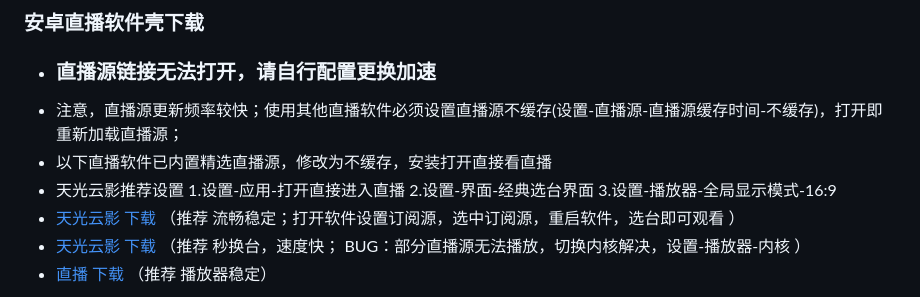
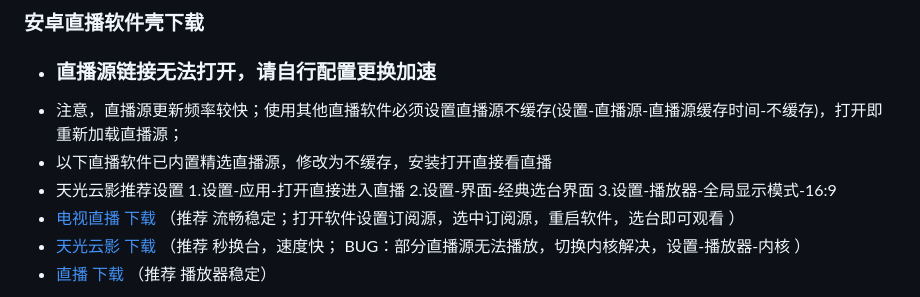
Before and after one commit to Supprise0901/TVBox_live, a Markdown page: README.md, the part around the change. Rendered like a GitHub page.

Commit message:
MT update 2025/09/03

```diff
--- a/README.md
+++ b/README.md
@@ -17,7 +17,7 @@
 *  注意，直播源更新频率较快；使用其他直播软件必须设置直播源不缓存(设置-直播源-直播源缓存时间-不缓存)，打开即重新加载直播源；
 *  以下直播软件已内置精选直播源，修改为不缓存，安装打开直接看直播
 *  天光云影推荐设置  1.设置-应用-打开直接进入直播 2.设置-界面-经典选台界面 3.设置-播放器-全局显示模式-16:9
-*  [天光云影 下载](https://supprise.lanzouw.com/iQRZL33t7v6f) （推荐 流畅稳定；打开软件设置订阅源，选中订阅源，重启软件，选台即可观看 ）
+*  [电视直播 下载](https://supprise.lanzouw.com/iQRZL33t7v6f) （推荐 流畅稳定；打开软件设置订阅源，选中订阅源，重启软件，选台即可观看 ）
 *  [天光云影 下载](https://supprise.lanzouw.com/iBulb2ne9yle) （推荐 秒换台，速度快； BUG：部分直播源无法播放，切换内核解决，设置-播放器-内核 ）
 *  [直播 下载](https://supprise.lanzouw.com/irQyI2s859ng)    （推荐 播放器稳定）
 
```
